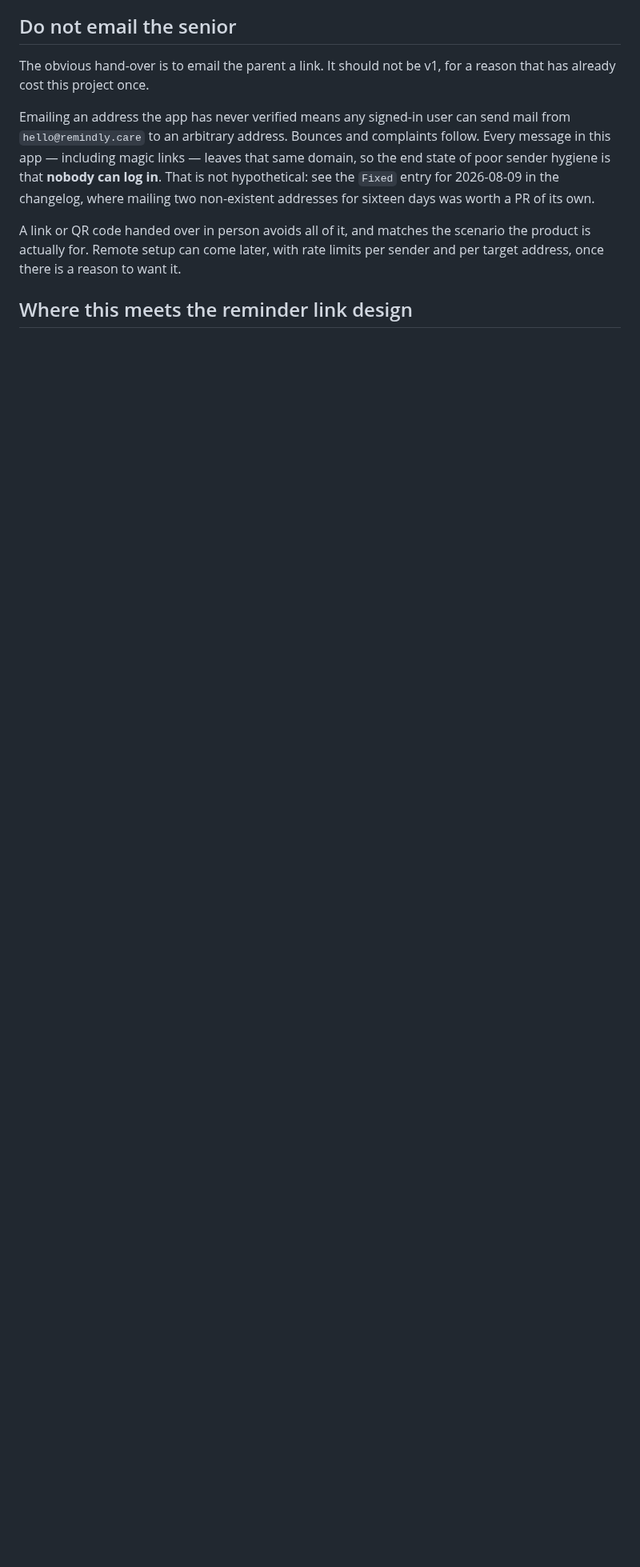
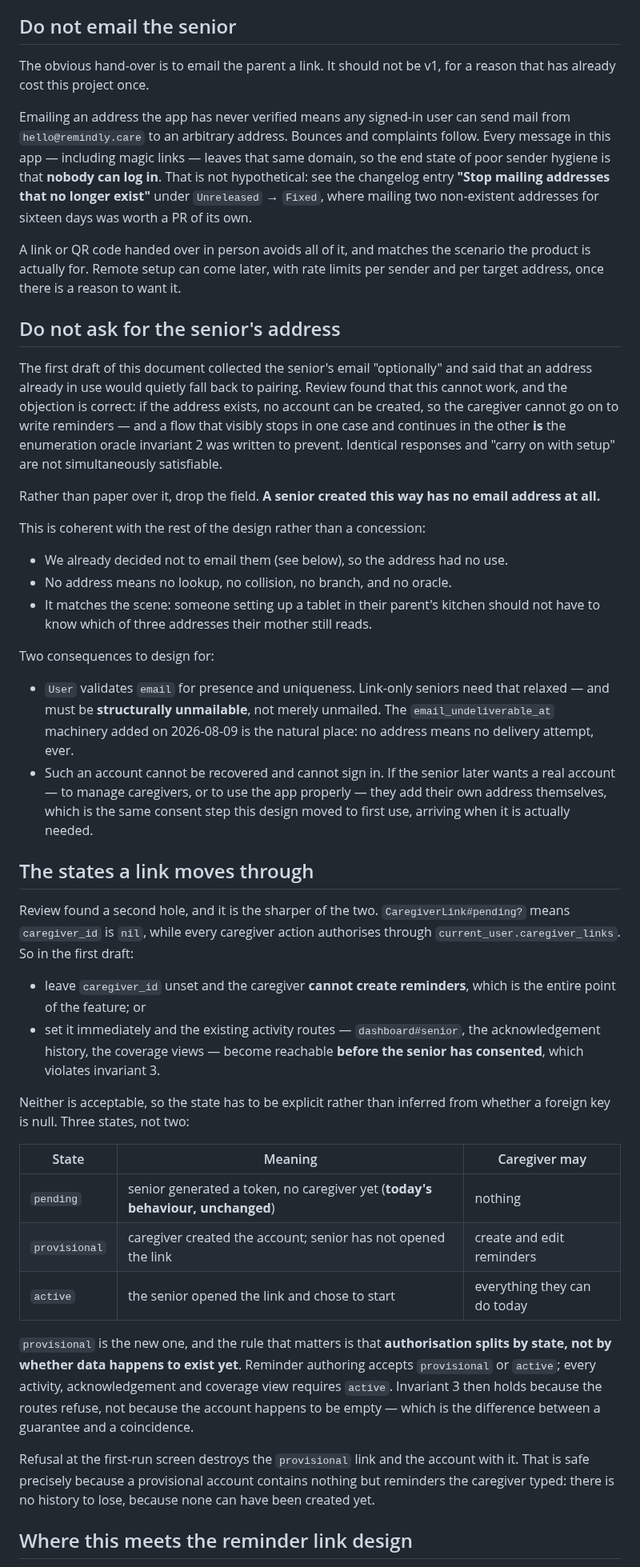
Before and after one commit to navjeetc/remindly_monorepo, a Markdown page: docs/CAREGIVER_CREATED_SENIOR_DESIGN.md, the part around one of its changes. Shown at 80% size. Rendered like a GitHub page; blank space fills up the shorter version.

```diff
--- a/docs/CAREGIVER_CREATED_SENIOR_DESIGN.md
+++ b/docs/CAREGIVER_CREATED_SENIOR_DESIGN.md
@@ -95,13 +100,77 @@ Emailing an address the app has never verified means any signed-in user can send
 mail from `hello@remindly.care` to an arbitrary address. Bounces and complaints
 follow. Every message in this app — including magic links — leaves that same
 domain, so the end state of poor sender hygiene is that **nobody can log in**.
-That is not hypothetical: see the `Fixed` entry for 2026-08-09 in the changelog,
-where mailing two non-existent addresses for sixteen days was worth a PR of its
-own.
+That is not hypothetical: see the changelog entry **"Stop mailing addresses that
+no longer exist"** under `Unreleased` → `Fixed`, where mailing two non-existent
+addresses for sixteen days was worth a PR of its own.
 
 A link or QR code handed over in person avoids all of it, and matches the
 scenario the product is actually for. Remote setup can come later, with rate
 limits per sender and per target address, once there is a reason to want it.
+
+## Do not ask for the senior's address
+
+The first draft of this document collected the senior's email "optionally" and
+said that an address already in use would quietly fall back to pairing. Review
+found that this cannot work, and the objection is correct: if the address exists,
+no account can be created, so the caregiver cannot go on to write reminders — and
+a flow that visibly stops in one case and continues in the other **is** the
+enumeration oracle invariant 2 was written to prevent. Identical responses and
+"carry on with setup" are not simultaneously satisfiable.
+
+Rather than paper over it, drop the field. **A senior created this way has no
+email address at all.**
+
+This is coherent with the rest of the design rather than a concession:
+
+- We already decided not to email them (see below), so the address had no use.
+- No address means no lookup, no collision, no branch, and no oracle.
+- It matches the scene: someone setting up a tablet in their parent's kitchen
+  should not have to know which of three addresses their mother still reads.
+
+Two consequences to design for:
+
+- `User` validates `email` for presence and uniqueness. Link-only seniors need
+  that relaxed — and must be **structurally unmailable**, not merely unmailed.
+  The `email_undeliverable_at` machinery added on 2026-08-09 is the natural
+  place: no address means no delivery attempt, ever.
+- Such an account cannot be recovered and cannot sign in. If the senior later
+  wants a real account — to manage caregivers, or to use the app properly —
+  they add their own address themselves, which is the same consent step this
+  design moved to first use, arriving when it is actually needed.
+
+## The states a link moves through
+
+Review found a second hole, and it is the sharper of the two.
+`CaregiverLink#pending?` means `caregiver_id` is `nil`, while every caregiver
+action authorises through `current_user.caregiver_links`. So in the first draft:
+
+- leave `caregiver_id` unset and the caregiver **cannot create reminders**, which
+  is the entire point of the feature; or
+- set it immediately and the existing activity routes — `dashboard#senior`, the
+  acknowledgement history, the coverage views — become reachable **before the
+  senior has consented**, which violates invariant 3.
+
+Neither is acceptable, so the state has to be explicit rather than inferred from
+whether a foreign key is null. Three states, not two:
+
+| State | Meaning | Caregiver may |
+|---|---|---|
+| `pending` | senior generated a token, no caregiver yet (**today's behaviour, unchanged**) | nothing |
+| `provisional` | caregiver created the account; senior has not opened the link | create and edit reminders |
+| `active` | the senior opened the link and chose to start | everything they can do today |
+
+`provisional` is the new one, and the rule that matters is that **authorisation
+splits by state, not by whether data happens to exist yet**. Reminder authoring
+accepts `provisional` or `active`; every activity, acknowledgement and coverage
+view requires `active`. Invariant 3 then holds because the routes refuse, not
+because the account happens to be empty — which is the difference between a
+guarantee and a coincidence.
+
+Refusal at the first-run screen destroys the `provisional` link and the account
+with it. That is safe precisely because a provisional account contains nothing
+but reminders the caregiver typed: there is no history to lose, because none can
+have been created yet.
 
 ## Where this meets the reminder link design
 
```
Also changed, not shown: other parts of docs/CAREGIVER_CREATED_SENIOR_DESIGN.md (+34 -21 lines).
